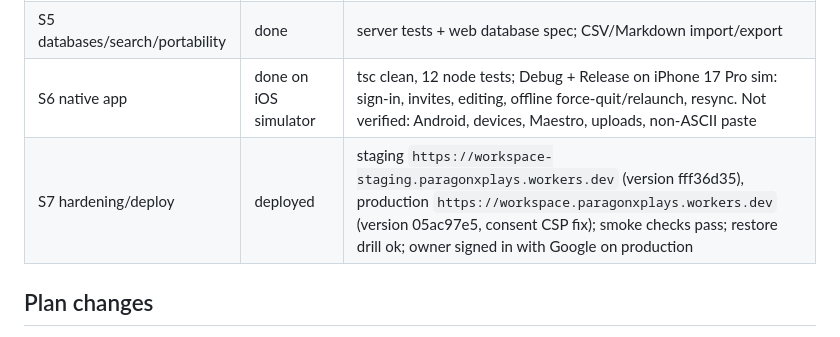
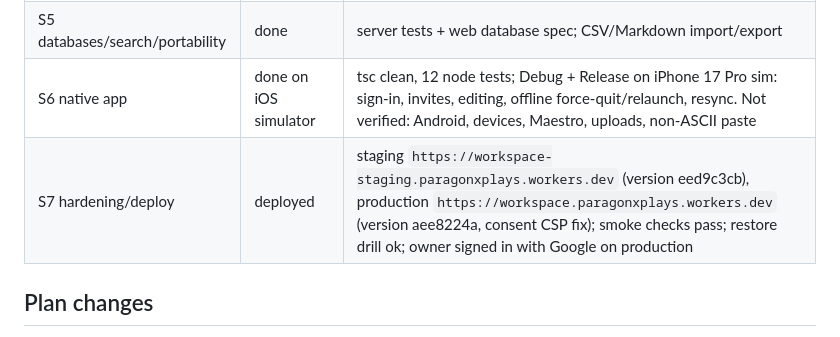
Before and after one commit to NurhanMYZRM1/notion-rea, a Markdown page: docs/LEDGER.md, the part around the change. GitHub-like rendering.

Commit message:
Ledger: current deployed versions
Co-Authored-By: Claude Opus 5.5 <noreply@anthropic.com>

```diff
--- a/docs/LEDGER.md
+++ b/docs/LEDGER.md
@@ -30,7 +30,7 @@ Resume here. Plan: [plans/workspace-blueprint.md](../plans/workspace-blueprint.m
 | S4 MCP + OAuth | done; Codex deployed tool calls pending | `test/mcp.test.ts` 8/8; local Codex + Claude Code verified 2026-10-26; production 2026-10-27: Claude Code login + create/read, Codex login only (usage limit) (docs/MCP.md). CIMD opt-in; pre-dispatch per-tool scope step-up |
 | S5 databases/search/portability | done | server tests + web database spec; CSV/Markdown import/export |
 | S6 native app | done on iOS simulator | tsc clean, 12 node tests; Debug + Release on iPhone 17 Pro sim: sign-in, invites, editing, offline force-quit/relaunch, resync. Not verified: Android, devices, Maestro, uploads, non-ASCII paste |
-| S7 hardening/deploy | deployed | staging `https://workspace-staging.paragonxplays.workers.dev` (version fff36d35), production `https://workspace.paragonxplays.workers.dev` (version 05ac97e5, consent CSP fix); smoke checks pass; restore drill ok; owner signed in with Google on production |
+| S7 hardening/deploy | deployed | staging `https://workspace-staging.paragonxplays.workers.dev` (version eed9c3cb), production `https://workspace.paragonxplays.workers.dev` (version aee8224a, consent CSP fix); smoke checks pass; restore drill ok; owner signed in with Google on production |
 
 ## Plan changes
 
```
